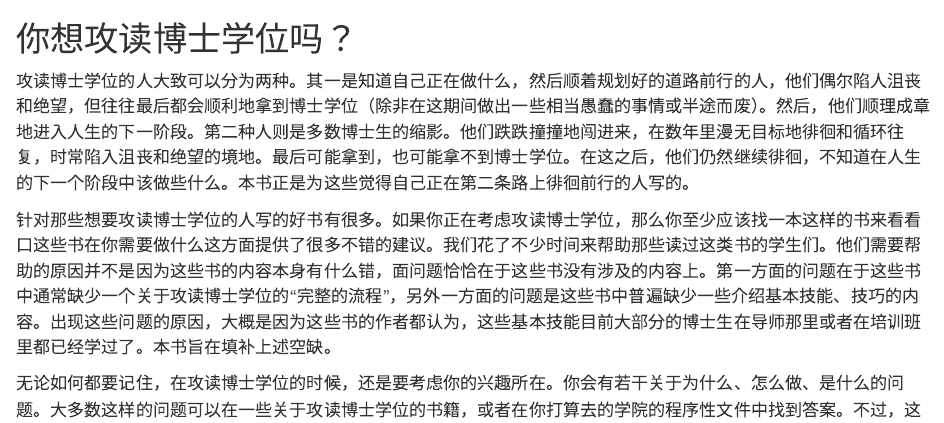
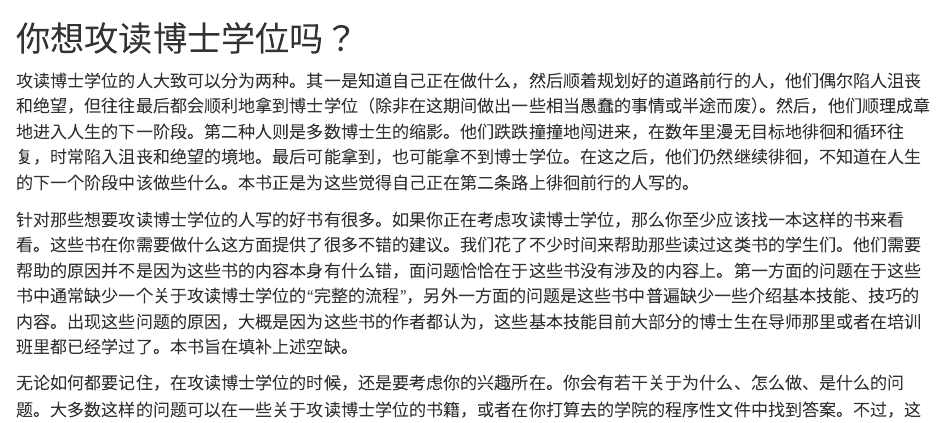
Before and after one commit to psychelzh/phdrule, a Quarto document (01.qmd): the page in a window 1100 px wide, from its top. Rendered offline with R 4.5, knitr and Pandoc in place of Quarto, with nearby package versions.

Commit message:
Correct one character
See https://hyp.is/Q0GlsO4LEe2KpOeUiCI9ZQ/psychelzh.github.io/phdrule/01.html

```diff
--- a/01.qmd
+++ b/01.qmd
@@ -2,7 +2,7 @@
 
 攻读博士学位的人大致可以分为两种。其一是知道自己正在做什么，然后顺着规划好的道路前行的人，他们偶尔陷人沮丧和绝望，但往往最后都会顺利地拿到博士学位（除非在这期间做出一些相当愚蠢的事情或半途而废）。然后，他们顺理成章地进入人生的下一阶段。第二种人则是多数博士生的缩影。他们跌跌撞撞地闯进来，在数年里漫无目标地徘徊和循环往复，时常陷入沮丧和绝望的境地。最后可能拿到，也可能拿不到博士学位。在这之后，他们仍然继续徘徊，不知道在人生的下一个阶段中该做些什么。本书正是为这些觉得自己正在第二条路上徘徊前行的人写的。
 
-针对那些想要攻读博士学位的人写的好书有很多。如果你正在考虑攻读博士学位，那么你至少应该找一本这样的书来看看口这些书在你需要做什么这方面提供了很多不错的建议。我们花了不少时间来帮助那些读过这类书的学生们。他们需要帮助的原因并不是因为这些书的内容本身有什么错，面问题恰恰在于这些书没有涉及的内容上。第一方面的问题在于这些书中通常缺少一个关于攻读博士学位的“完整的流程”，另外一方面的问题是这些书中普遍缺少一些介绍基本技能、技巧的内容。出现这些问题的原因，大概是因为这些书的作者都认为，这些基本技能目前大部分的博士生在导师那里或者在培训班里都已经学过了。本书旨在填补上述空缺。
+针对那些想要攻读博士学位的人写的好书有很多。如果你正在考虑攻读博士学位，那么你至少应该找一本这样的书来看看。这些书在你需要做什么这方面提供了很多不错的建议。我们花了不少时间来帮助那些读过这类书的学生们。他们需要帮助的原因并不是因为这些书的内容本身有什么错，面问题恰恰在于这些书没有涉及的内容上。第一方面的问题在于这些书中通常缺少一个关于攻读博士学位的“完整的流程”，另外一方面的问题是这些书中普遍缺少一些介绍基本技能、技巧的内容。出现这些问题的原因，大概是因为这些书的作者都认为，这些基本技能目前大部分的博士生在导师那里或者在培训班里都已经学过了。本书旨在填补上述空缺。
 
 无论如何都要记住，在攻读博士学位的时候，还是要考虑你的兴趣所在。你会有若干关于为什么、怎么做、是什么的问题。大多数这样的问题可以在一些关于攻读博士学位的书籍，或者在你打算去的学院的程序性文件中找到答案。不过，这些答案对于处在目前这个阶段的你来说或许没有太大的意义。
 
```
